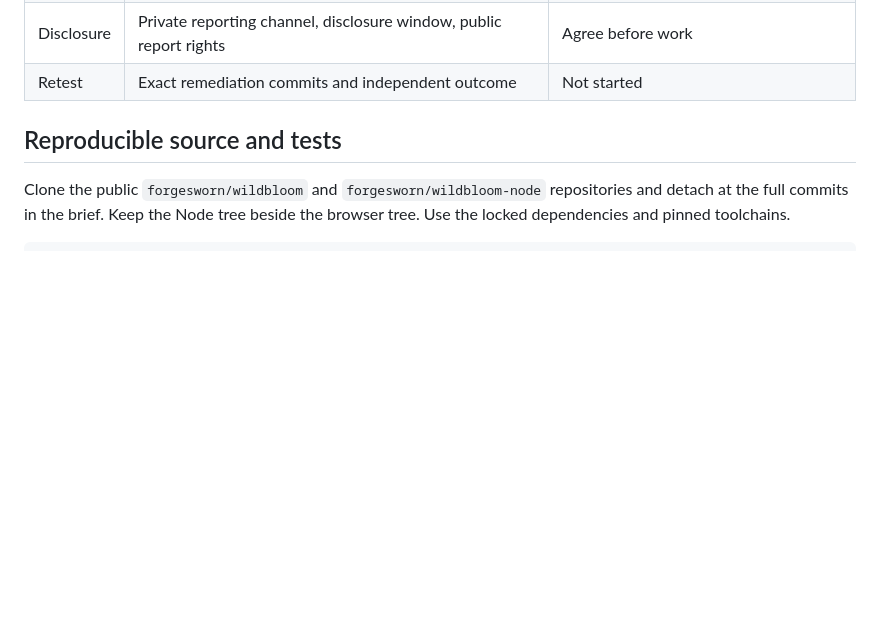
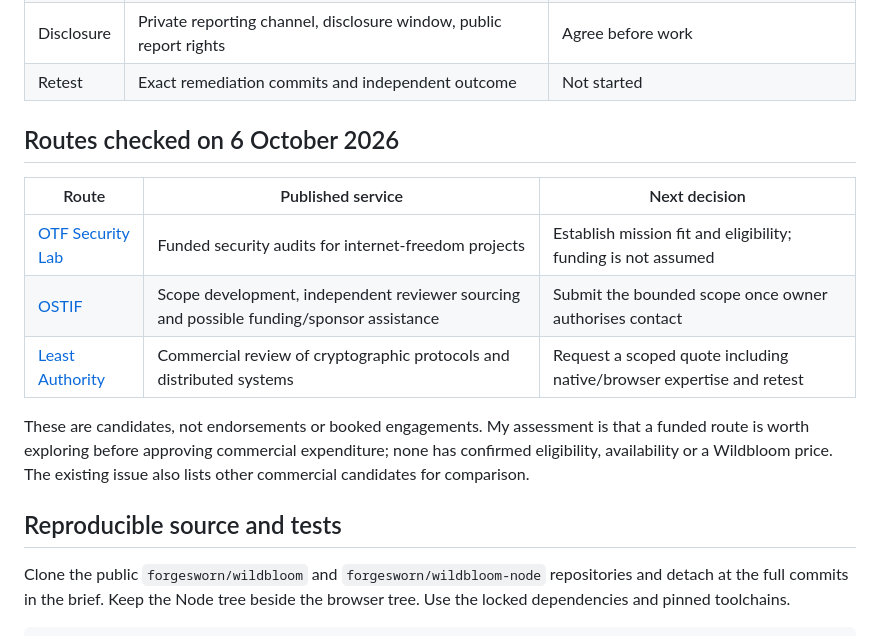
Before and after one commit to forgesworn/wildbloom, a Markdown page: docs/SECURITY-REVIEW-HANDOFF.md, the part around the change. GitHub-like rendering; blank space fills up the shorter version.

Commit message:
Record current review follow-up and verified audit routes

```diff
--- a/docs/SECURITY-REVIEW-HANDOFF.md
+++ b/docs/SECURITY-REVIEW-HANDOFF.md
@@ -27,6 +27,19 @@ Before commissioning, record:
 | Timing | Start, report and remediation/retest dates | Unassigned |
 | Disclosure | Private reporting channel, disclosure window, public report rights | Agree before work |
 | Retest | Exact remediation commits and independent outcome | Not started |
+
+## Routes checked on 6 October 2026
+
+| Route | Published service | Next decision |
+| --- | --- | --- |
+| [OTF Security Lab](https://www.opentech.fund/labs/security-lab/) | Funded security audits for internet-freedom projects | Establish mission fit and eligibility; funding is not assumed |
+| [OSTIF](https://ostif.org/get-an-audit/) | Scope development, independent reviewer sourcing and possible funding/sponsor assistance | Submit the bounded scope once owner authorises contact |
+| [Least Authority](https://leastauthority.com/security-consulting/) | Commercial review of cryptographic protocols and distributed systems | Request a scoped quote including native/browser expertise and retest |
+
+These are candidates, not endorsements or booked engagements. My assessment is
+that a funded route is worth exploring before approving commercial expenditure;
+none has confirmed eligibility, availability or a Wildbloom price. The existing
+issue also lists other commercial candidates for comparison.
 
 ## Reproducible source and tests
 
```
Also changed, not shown: docs/SECURITY-REVIEW-BRIEF.md (+2 -2 lines).
